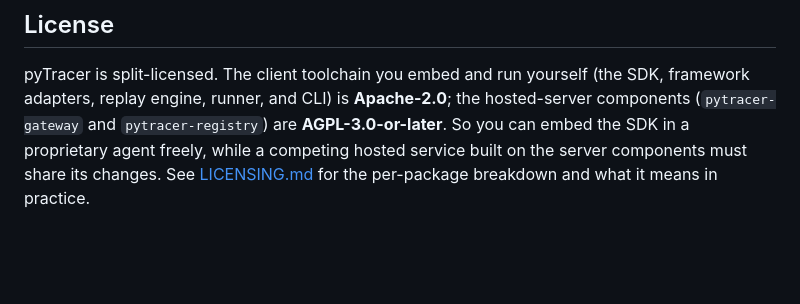
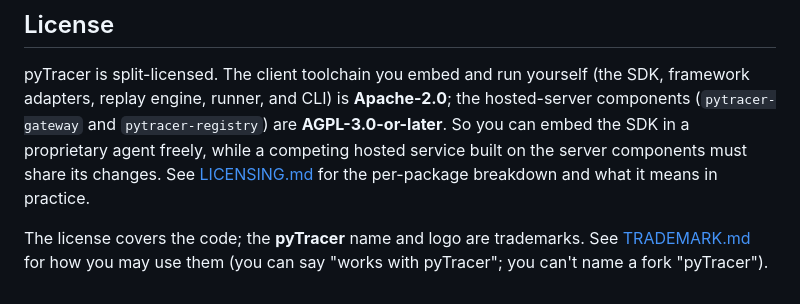
Before and after one commit to vi6120/pyTracer, a Markdown page: README.md, the part around the change. Rendered like a GitHub page; blank space fills up the shorter version.

Commit message:
Link the trademark policy from the README

```diff
--- a/README.md
+++ b/README.md
@@ -261,3 +261,7 @@ hosted-server components (`pytracer-gateway` and `pytracer-registry`) are
 while a competing hosted service built on the server components must share its
 changes. See [LICENSING.md](LICENSING.md) for the per-package breakdown and what
 it means in practice.
+
+The license covers the code; the **pyTracer** name and logo are trademarks. See
+[TRADEMARK.md](TRADEMARK.md) for how you may use them (you can say "works with
+pyTracer"; you can't name a fork "pyTracer").
```
